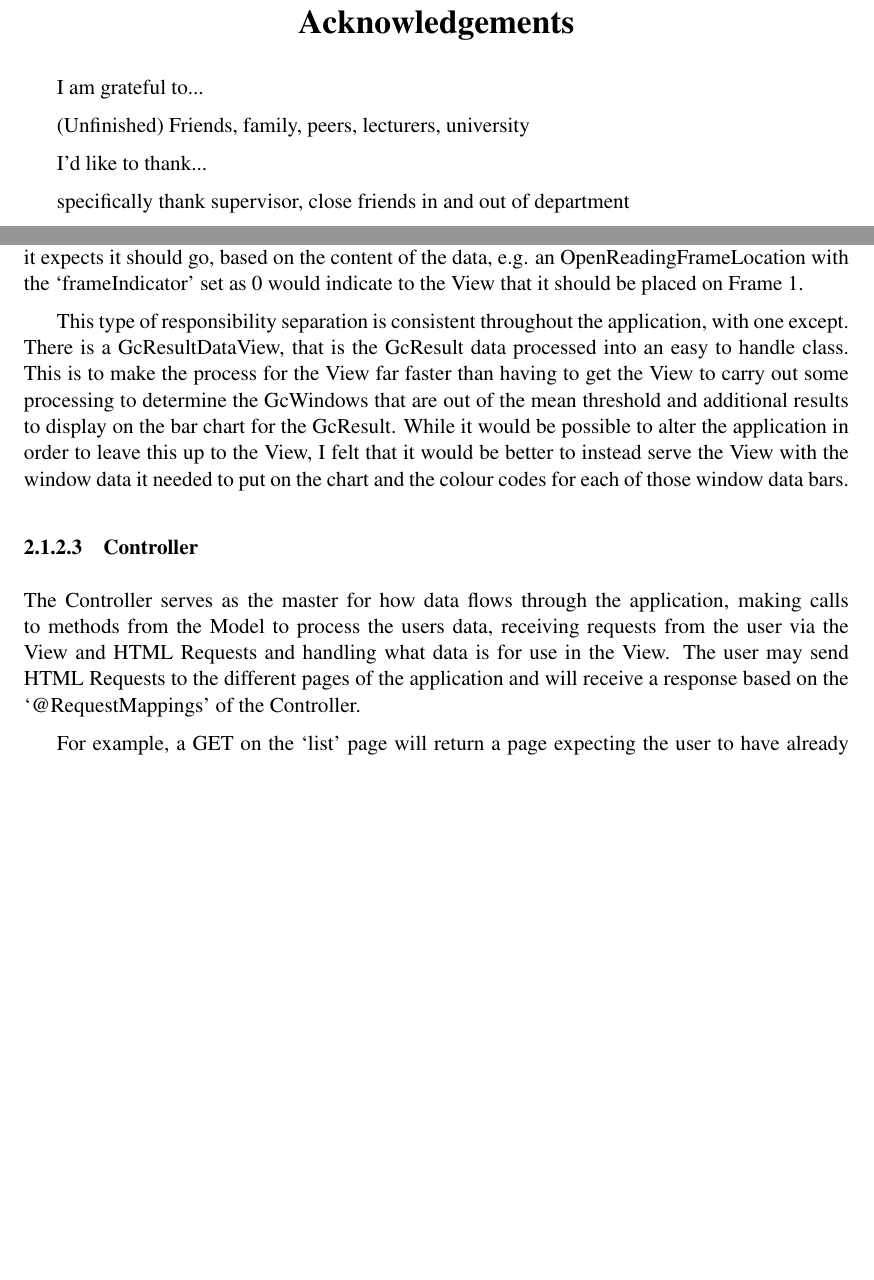
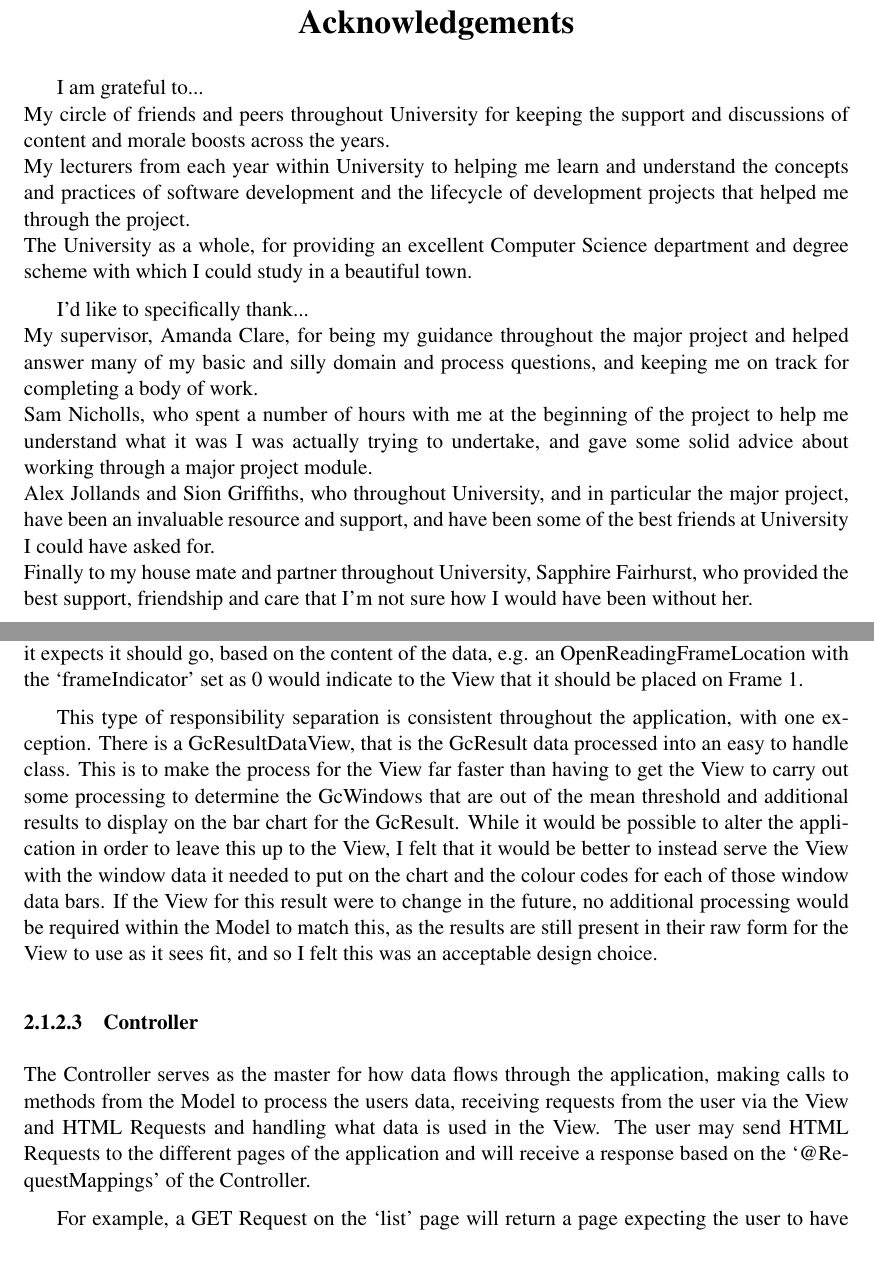
Before and after one commit to coderGhast/Metagenome-Assembly-Quality-Analysis-Toolkit, a LaTeX thesis (Documents/Final Report/dissertation.tex, which reads Documents/Final Report/Chapter2/chapter2.tex, Documents/Final Report/acknowledgements.tex): two parts of pages 3 and 28 of 73, joined at a grey line, cut so that both start at the same text, the shorter picture padded with empty space. Compiled offline with pdfLaTeX.

Commit message:
More cleaning and Acknowledgements

```diff
--- a/Documents/Final Report/Chapter2/chapter2.tex
+++ b/Documents/Final Report/Chapter2/chapter2.tex
@@ -85,12 +85,12 @@ The View of the application is where the GUI is presented to the user to be seen
 
 The data for the View comes from the Model, passed by the Controller. In line with keeping responsibilities separated, the Model does not care about how the View displays the data, and the View does not care about the content of the Model data it is passed as long as the data types it expects are present in the Model from the Controller. For example, the ORF Location data is sent to the View as an OpenReadingFrameResult Object, that has a list of OpenReadingFrameLocations and other data about the process. It is then the responsibility of the View to use this data in displaying it in HTML5 Canvas with JavaScript. No additional processing or modifications are carried out on the data at this point, the View just picks up the data and places it on the Canvas element where it expects it should go, based on the content of the data, e.g. an OpenReadingFrameLocation with the `frameIndicator' set as 0 would indicate to the View that it should be placed on Frame 1.
 
-This type of responsibility separation is consistent throughout the application, with one except. There is a GcResultDataView, that is the GcResult data processed into an easy to handle class. This is to make the process for the View far faster than having to get the View to carry out some processing to determine the GcWindows that are out of the mean threshold and additional results to display on the bar chart for the GcResult. While it would be possible to alter the application in order to leave this up to the View, I felt that it would be better to instead serve the View with the window data it needed to put on the chart and the colour codes for each of those window data bars.
+This type of responsibility separation is consistent throughout the application, with one exception. There is a GcResultDataView, that is the GcResult data processed into an easy to handle class. This is to make the process for the View far faster than having to get the View to carry out some processing to determine the GcWindows that are out of the mean threshold and additional results to display on the bar chart for the GcResult. While it would be possible to alter the application in order to leave this up to the View, I felt that it would be better to instead serve the View with the window data it needed to put on the chart and the colour codes for each of those window data bars. If the View for this result were to change in the future, no additional processing would be required within the Model to match this, as the results are still present in their raw form for the View to use as it sees fit, and so I felt this was an acceptable design choice.
 
 \subsubsection{Controller}
-The Controller serves as the master for how data flows through the application, making calls to methods from the Model to process the users data, receiving requests from the user via the View and HTML Requests and handling what data is for use in the View. The user may send HTML Requests to the different pages of the application and will receive a response based on the `@RequestMappings' of the Controller.
+The Controller serves as the master for how data flows through the application, making calls to methods from the Model to process the users data, receiving requests from the user via the View and HTML Requests and handling what data is used in the View. The user may send HTML Requests to the different pages of the application and will receive a response based on the `@RequestMappings' of the Controller.
 
-For example, a GET on the `list' page will return a page expecting the user to have already submitted some data that has been turned into a list of contigs. A POST on the `list' page however will be expecting that this is a new set of data and process the data submitted into a list of contigs and put them into the users session attributes.
+For example, a GET Request on the `list' page will return a page expecting the user to have already submitted some data that has been turned into a list of contigs. A POST Request on the `list' page however will be expecting that this is a new set of data and process the data submitted into a list of contigs and put them into the users session attributes.
 
 Through every page, a user carries a Session with them and particular session attributes are expected at certain points in @SessionAttributes. For example, a user must have UserParameters and a ContiguousRead in their session parameters in order to be able to view the List and Results page. If they have not visited the Welcome page and submitted data, however, it is not possible for them to have these attributes, and so they are locked out of those pages. This is good behavior as the user should not be able to try and view results for data they have not submitted.
 
--- a/Documents/Final Report/acknowledgements.tex
+++ b/Documents/Final Report/acknowledgements.tex
@@ -5,10 +5,19 @@
 \end{center}
 
 I am grateful to...
+\newline
+My circle of friends and peers throughout University for keeping the support and discussions of content and morale boosts across the years.
+\newline
+My lecturers from each year within University to helping me learn and understand the concepts and practices of software development and the lifecycle of development projects that helped me through the project.
+\newline
+The University as a whole, for providing an excellent Computer Science department and degree scheme with which I could study in a beautiful town.
 
-(Unfinished)
-Friends, family, peers, lecturers, university
-
-I'd like to thank...
-
-specifically thank supervisor, close friends in and out of department
+I'd like to specifically thank...
+\newline
+My supervisor, Amanda Clare, for being my guidance throughout the major project and helped answer many of my basic and silly domain and process questions, and keeping me on track for completing a body of work.
+\newline
+Sam Nicholls, who spent a number of hours with me at the beginning of the project to help me understand what it was I was actually trying to undertake, and gave some solid advice about working through a major project module.
+\newline
+Alex Jollands and Sion Griffiths, who throughout University, and in particular the major project, have been an invaluable resource and support, and have been some of the best friends at University I could have asked for.
+\newline
+Finally to my house mate and partner throughout University, Sapphire Fairhurst, who provided the best support, friendship and care that I'm not sure how I would have been without her.
```
Also changed, not shown: Documents/Final Report/dissertation.pdf, Documents/Final Report/Chapter2/chapter2.tex (12 more changed lines), 2 other files.
